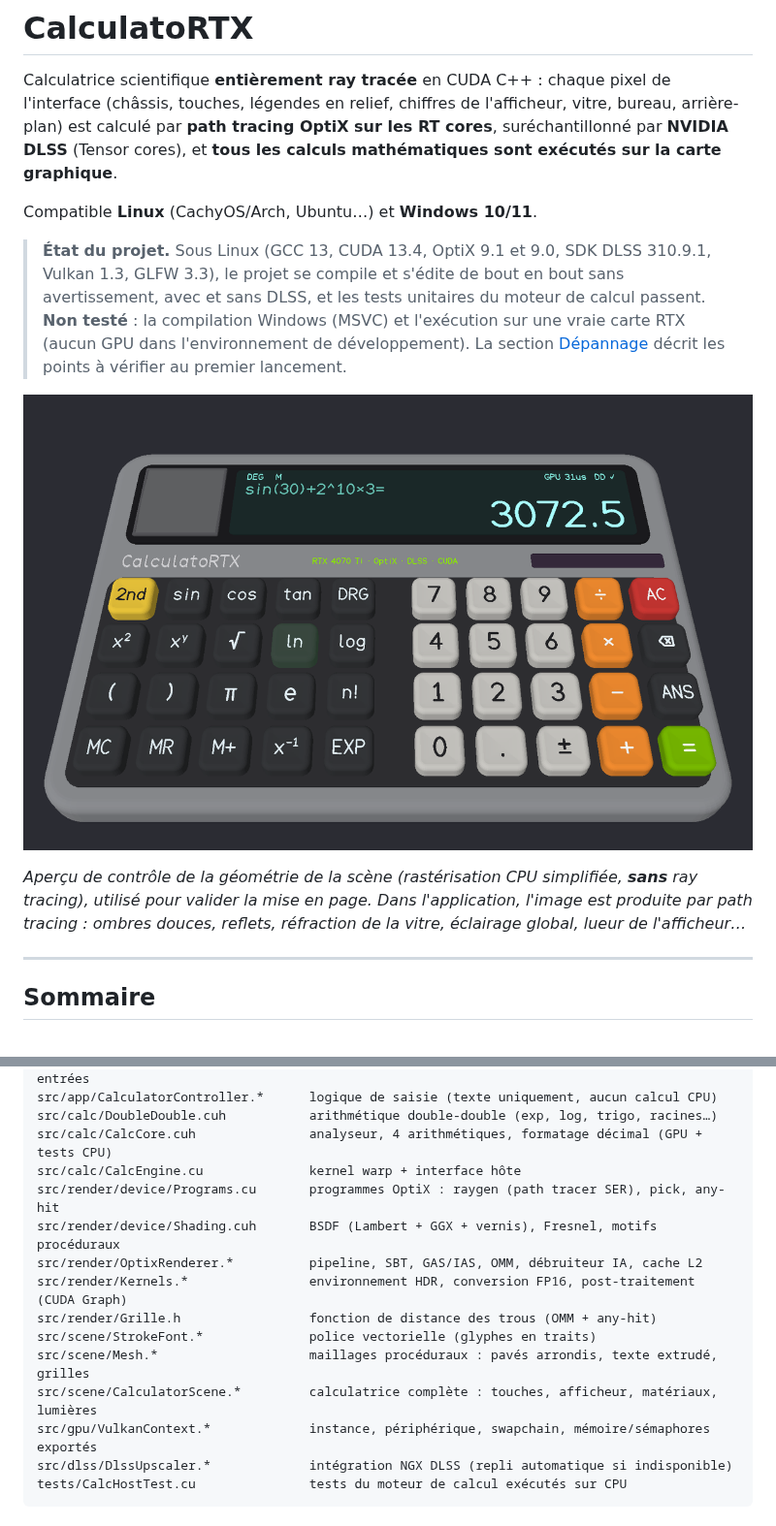
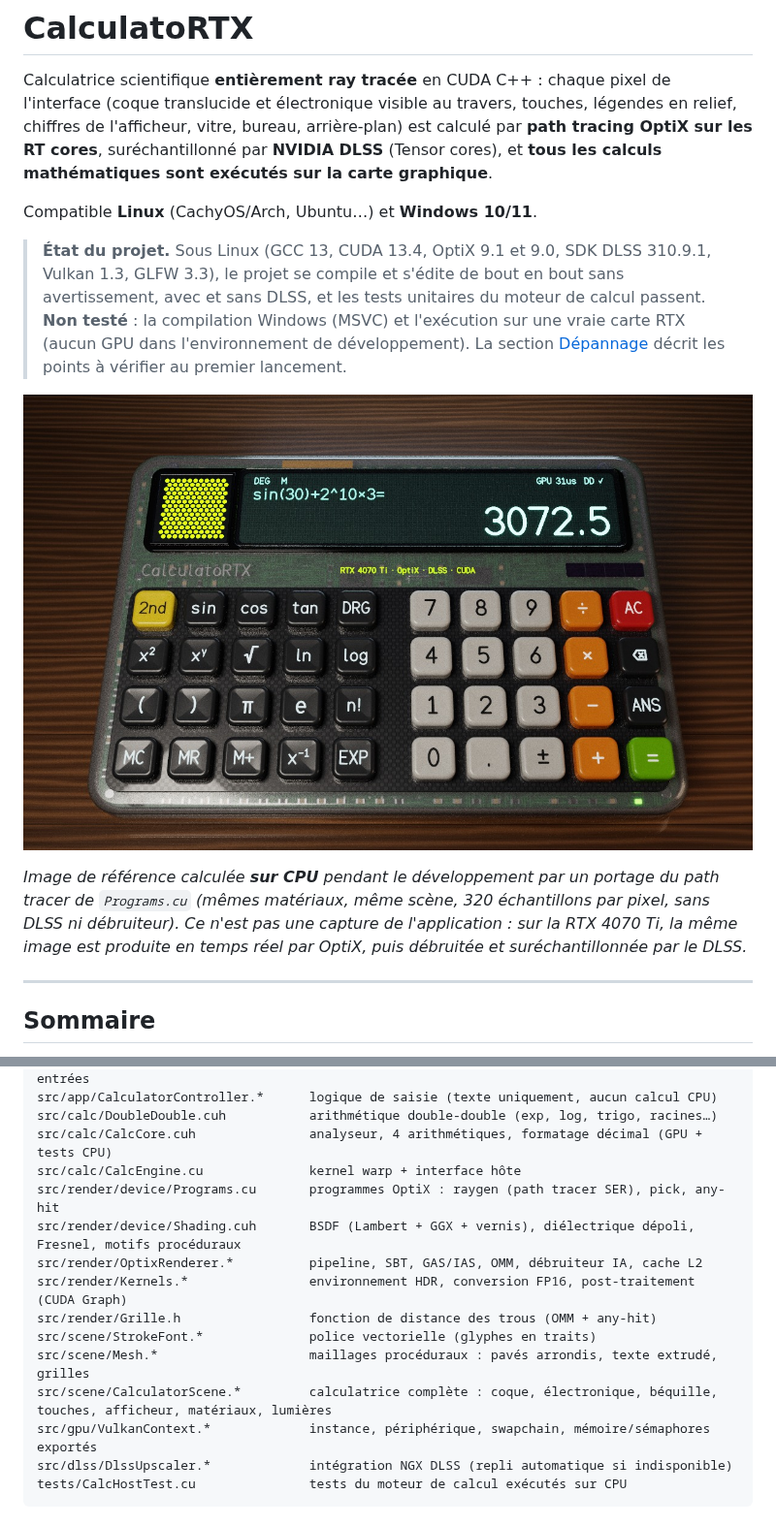
Before and after one commit to DurianTheWAV/CalculatoRTX, a Markdown page: README.md, 2 parts joined by grey strips. Shown at 97% size. GitHub-like rendering; pictures changed too: docs/apercu-geometrie.png (deleted), docs/apercu-rendu.jpg (added).

```diff
--- a/README.md
+++ b/README.md
@@ -1,7 +1,8 @@
 # CalculatoRTX
 
 Calculatrice scientifique **entièrement ray tracée** en CUDA C++ : chaque pixel de l'interface
-(châssis, touches, légendes en relief, chiffres de l'afficheur, vitre, bureau, arrière-plan)
+(coque translucide et électronique visible au travers, touches, légendes en relief, chiffres de
+l'afficheur, vitre, bureau, arrière-plan)
 est calculé par **path tracing OptiX sur les RT cores**, suréchantillonné par **NVIDIA DLSS**
 (Tensor cores), et **tous les calculs mathématiques sont exécutés sur la carte graphique**.
 
@@ -14,12 +15,12 @@ Compatible **Linux** (CachyOS/Arch, Ubuntu…) et **Windows 10/11**.
 > développement). La section [Dépannage](#dépannage) décrit les points à vérifier au premier
 > lancement.
 
-![Aperçu de la géométrie](docs/apercu-geometrie.png)
+![Rendu de référence](docs/apercu-rendu.jpg)
 
-*Aperçu de contrôle de la géométrie de la scène (rastérisation CPU simplifiée, **sans** ray
-tracing), utilisé pour valider la mise en page. Dans l'application, l'image est produite par
-path tracing : ombres douces, reflets, réfraction de la vitre, éclairage global, lueur de
-l'afficheur…*
+*Image de référence calculée **sur CPU** pendant le développement par un portage du path tracer
+de `Programs.cu` (mêmes matériaux, même scène, 320 échantillons par pixel, sans DLSS ni
+débruiteur). Ce n'est pas une capture de l'application : sur la RTX 4070 Ti, la même image est
+produite en temps réel par OptiX, puis débruitée et suréchantillonnée par le DLSS.*
 
 ---
 
@@ -294,13 +300,13 @@ src/calc/DoubleDouble.cuh           arithmétique double-double (exp, log, trigo
 src/calc/CalcCore.cuh               analyseur, 4 arithmétiques, formatage décimal (GPU + tests CPU)
 src/calc/CalcEngine.cu              kernel warp + interface hôte
 src/render/device/Programs.cu       programmes OptiX : raygen (path tracer SER), pick, any-hit
-src/render/device/Shading.cuh       BSDF (Lambert + GGX + vernis), Fresnel, motifs procéduraux
+src/render/device/Shading.cuh       BSDF (Lambert + GGX + vernis), diélectrique dépoli, Fresnel, motifs procéduraux
 src/render/OptixRenderer.*          pipeline, SBT, GAS/IAS, OMM, débruiteur IA, cache L2
 src/render/Kernels.*                environnement HDR, conversion FP16, post-traitement (CUDA Graph)
 src/render/Grille.h                 fonction de distance des trous (OMM + any-hit)
 src/scene/StrokeFont.*              police vectorielle (glyphes en traits)
 src/scene/Mesh.*                    maillages procéduraux : pavés arrondis, texte extrudé, grilles
-src/scene/CalculatorScene.*         calculatrice complète : touches, afficheur, matériaux, lumières
+src/scene/CalculatorScene.*         calculatrice complète : coque, électronique, béquille, touches, afficheur, matériaux, lumières
 src/gpu/VulkanContext.*             instance, périphérique, swapchain, mémoire/sémaphores exportés
 src/dlss/DlssUpscaler.*             intégration NGX DLSS (repli automatique si indisponible)
 tests/CalcHostTest.cu               tests du moteur de calcul exécutés sur CPU
```
Also changed, not shown: other parts of README.md (+9 -4 lines), 8 other files.
